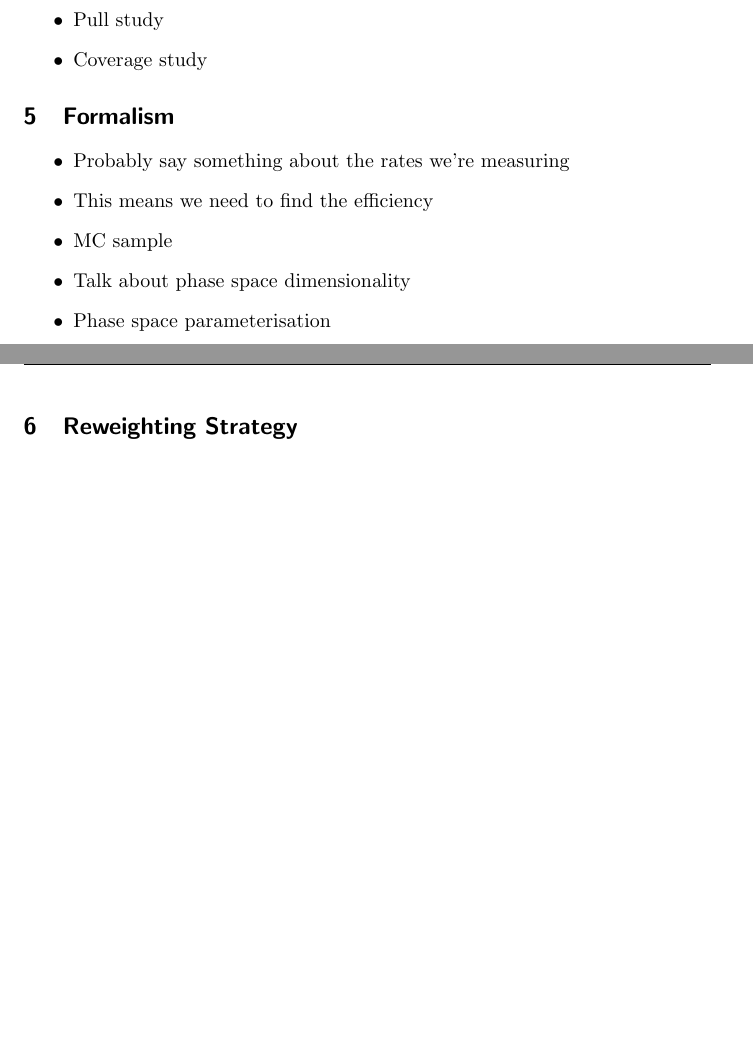
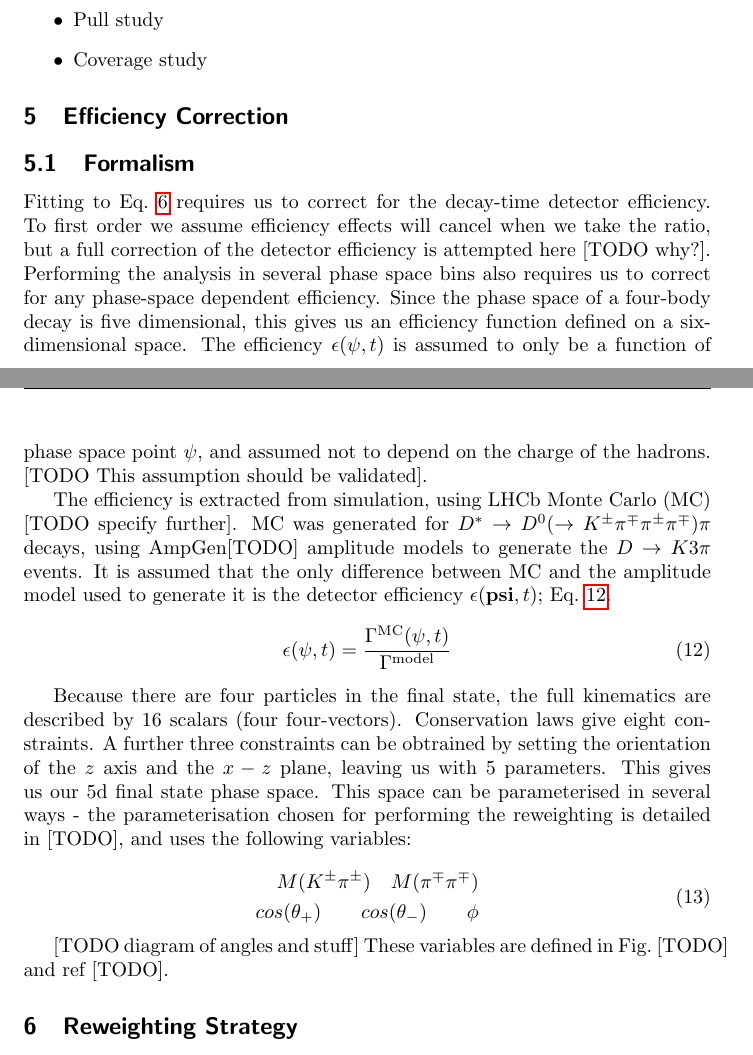
Before and after one commit to richard-lane/ana_note, a LaTeX document (note.tex, which reads efficiency/efficiency.tex): two parts of pages 7 and 8 of 8 before the commit and two parts of pages 7 and 8 of 9 after it, joined at a grey line, cut so that both start at the same text, the shorter picture padded with empty space. Compiled offline with pdfLaTeX.

Commit message:
efficiency formalism

```diff
--- a/efficiency/efficiency.tex
+++ b/efficiency/efficiency.tex
@@ -2,14 +2,42 @@
 
 \begin{document}
 
-\section{Formalism}
-\begin{itemize}
-    \item Probably say something about the rates we're measuring
-    \item This means we need to find the efficiency
-    \item MC sample
-    \item Talk about phase space dimensionality
-    \item Phase space parameterisation
-\end{itemize}
+\section{Efficiency Correction}
+\subsection{Formalism}
+Fitting to Eq.~\ref{rateRatio} requires us to correct for the decay-time detector efficiency.
+To first order we assume efficiency effects will cancel when we take the ratio, but a full correction of the detector efficiency is attempted here [TODO why?].
+Performing the analysis in several phase space bins also requires us to correct for any phase-space dependent efficiency.
+Since the phase space of a four-body decay is five dimensional, this gives us an efficiency function defined on a six-dimensional space.
+The efficiency $\epsilon(\mathbf{\psi}, t)$ is assumed to only be a function of phase space point $\mathbf{\psi}$, and assumed not to depend on the charge of the hadrons.
+[TODO This assumption should be validated].
+
+The efficiency is extracted from simulation, using LHCb Monte Carlo (MC) [TODO specify further].
+MC was generated for $D^* \rightarrow D^0(\rightarrow K^\pm \pi^\mp \pi^\pm \pi^\mp)\pi$ decays, using AmpGen[TODO] amplitude models to generate the $D\rightarrow K 3\pi$ events.
+It is assumed that the only difference between MC and the amplitude model used to generate it is the detector efficiency $\epsilon(\mathbf{psi}, t)$; Eq.~\ref{efficiency}.
+\begin{equation}
+    \epsilon(\mathbf{\psi}, t) = \frac{\Gamma^{\mathrm{MC}}(\mathbf{\psi}, t)}{\Gamma^{\mathrm{model}}}
+    \label{efficiency}
+\end{equation}
+
+Because there are four particles in the final state, the full kinematics are described by 16 scalars (four four-vectors).
+Conservation laws give eight constraints.
+A further three constraints can be obtrained by setting the orientation of the $z$ axis and the $x-z$ plane, leaving us with 5 parameters.
+This gives us our 5d final state phase space.
+This space can be parameterised in several ways - the parameterisation chosen for performing the reweighting is detailed in [TODO], and uses the following variables:
+
+\begin{equation}
+    \label{CM Parameterisation}
+    \begin{aligned}
+        M(K^\pm\pi^\pm)\quad
+        M(\pi^\mp\pi^\mp)\\
+        cos(\theta_+)\qquad
+        cos(\theta_-)\qquad
+        \phi
+    \end{aligned}
+\end{equation}
+
+[TODO diagram of angles and stuff] These variables are defined in Fig.~[TODO] and ref [TODO].
+
 
 \section{Reweighting Strategy}
 \begin{itemize}
```
